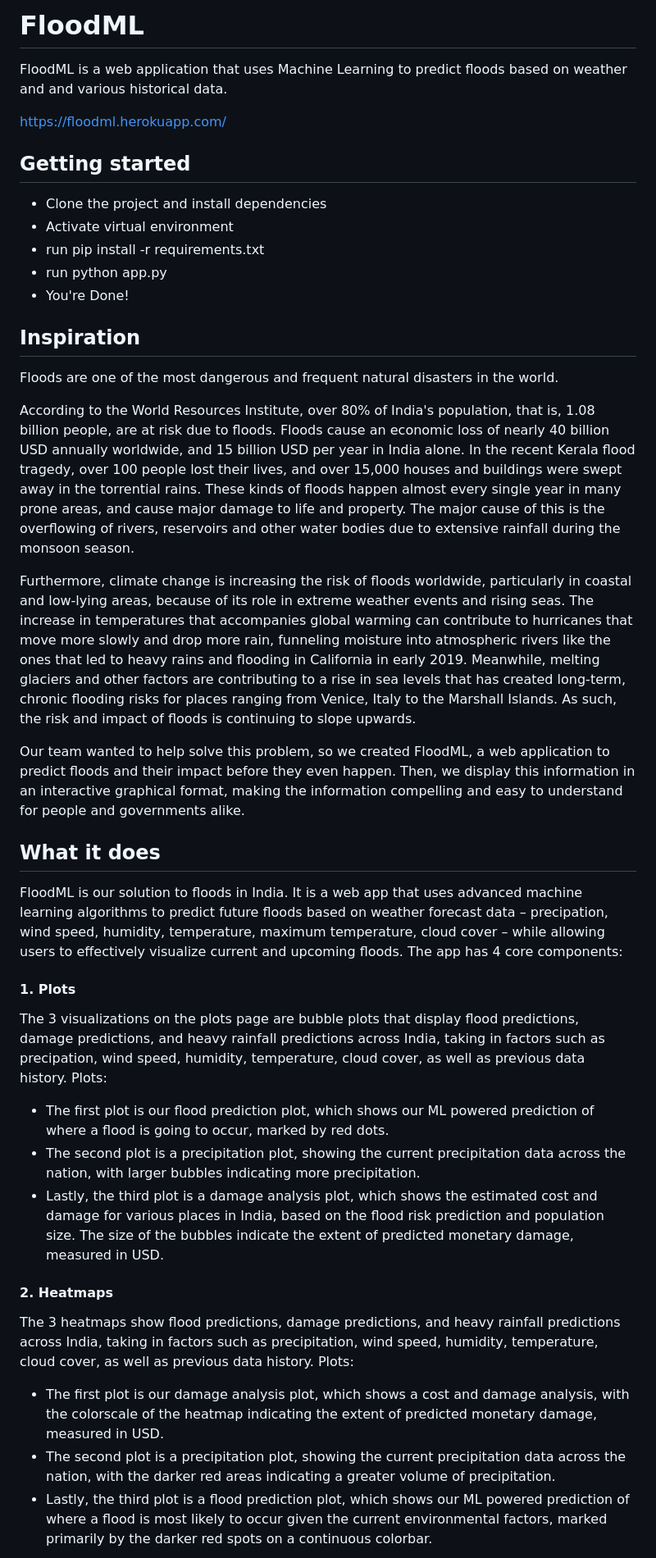
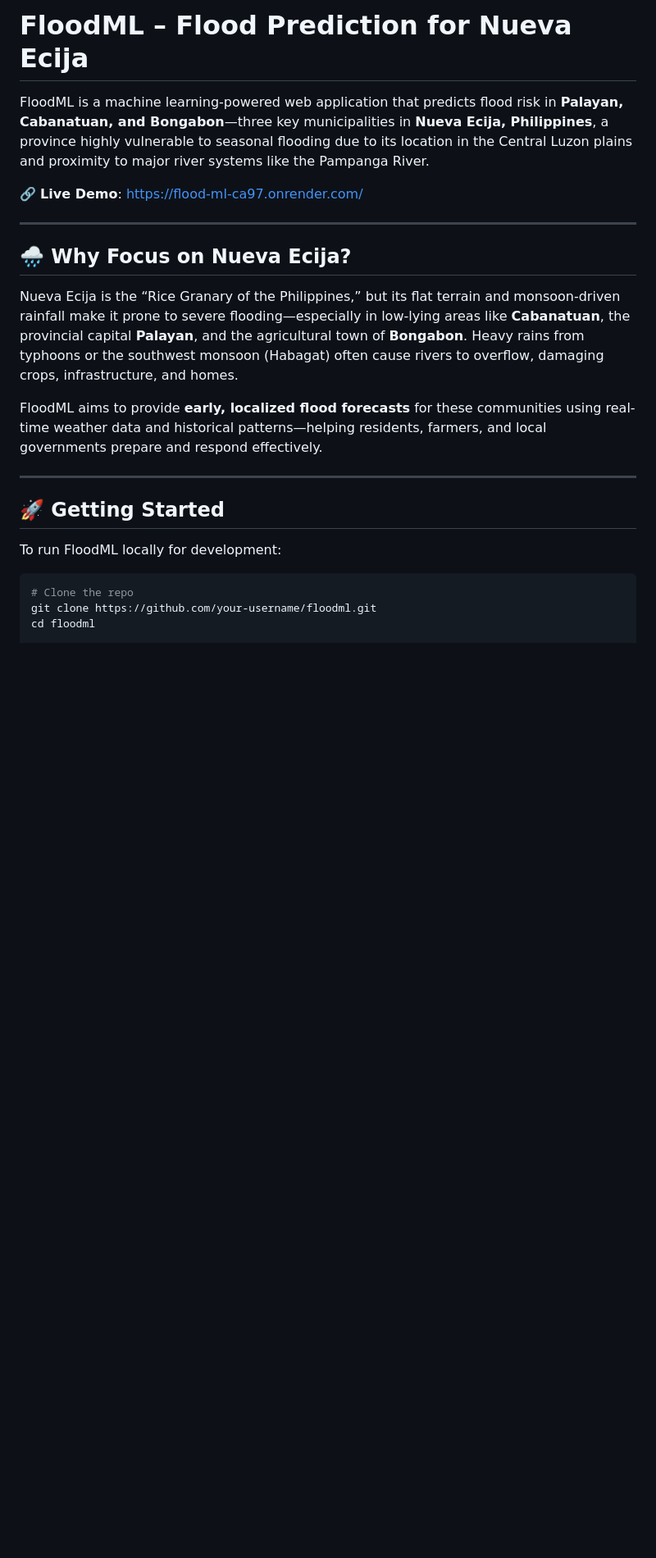
Before and after one commit to Rh4ndon/flood_ml, a Markdown page: README.md, the part around the change printed below. Shown: that part at 82% size. Drawn GitHub-style; blank space fills up the shorter version.

````diff
--- a/README.md
+++ b/README.md
@@ -1,37 +1,25 @@
-# FloodML
-FloodML is a web application that uses Machine Learning to predict floods based on weather and and various historical data.
+# FloodML – Flood Prediction for Nueva Ecija
 
-https://floodml.herokuapp.com/
+FloodML is a machine learning-powered web application that predicts flood risk in **Palayan, Cabanatuan, and Bongabon**—three key municipalities in **Nueva Ecija, Philippines**, a province highly vulnerable to seasonal flooding due to its location in the Central Luzon plains and proximity to major river systems like the Pampanga River.
 
-## Getting started
-- Clone the project and install dependencies
-- Activate virtual environment
-- run pip install -r requirements.txt
-- run python app.py
-- You're Done!
+🔗 **Live Demo**: https://flood-ml-ca97.onrender.com/
 
+---
 
-## Inspiration
-Floods are one of the most dangerous and frequent natural disasters in the world.
+## 🌧️ Why Focus on Nueva Ecija?
 
-According to the World Resources Institute, over 80% of India's population, that is, 1.08 billion people, are at risk due to floods. Floods cause an economic loss of nearly 40 billion USD annually worldwide, and 15 billion USD per year in India alone. In the recent Kerala flood tragedy, over 100 people lost their lives, and over 15,000 houses and buildings were swept away in the torrential rains. These kinds of floods happen almost every single year in many prone areas, and cause major damage to life and property. The major cause of this is the overflowing of rivers, reservoirs and other water bodies due to extensive rainfall during the monsoon season.
+Nueva Ecija is the “Rice Granary of the Philippines,” but its flat terrain and monsoon-driven rainfall make it prone to severe flooding—especially in low-lying areas like **Cabanatuan**, the provincial capital **Palayan**, and the agricultural town of **Bongabon**. Heavy rains from typhoons or the southwest monsoon (Habagat) often cause rivers to overflow, damaging crops, infrastructure, and homes.
 
-Furthermore, climate change is increasing the risk of floods worldwide, particularly in coastal and low-lying areas, because of its role in extreme weather events and rising seas. The increase in temperatures that accompanies global warming can contribute to hurricanes that move more slowly and drop more rain, funneling moisture into atmospheric rivers like the ones that led to heavy rains and flooding in California in early 2019. Meanwhile, melting glaciers and other factors are contributing to a rise in sea levels that has created long-term, chronic flooding risks for places ranging from Venice, Italy to the Marshall Islands. As such, the risk and impact of floods is continuing to slope upwards.
+FloodML aims to provide **early, localized flood forecasts** for these communities using real-time weather data and historical patterns—helping residents, farmers, and local governments prepare and respond effectively.
 
-Our team wanted to help solve this problem, so we created FloodML, a web application to predict floods and their impact before they even happen. Then, we display this information in an interactive graphical format, making the information compelling and easy to understand for people and governments alike.
+---
 
-## What it does
-FloodML is our solution to floods in India. It is a web app that uses advanced machine learning algorithms to predict future floods based on weather forecast data – precipation, wind speed, humidity, temperature, maximum temperature, cloud cover – while allowing users to effectively visualize current and upcoming floods. The app has 4 core components:
+## 🚀 Getting Started
 
-#### 1. Plots
-The 3 visualizations on the plots page are bubble plots that display flood predictions, damage predictions, and heavy rainfall predictions across India, taking in factors such as precipation, wind speed, humidity, temperature, cloud cover, as well as previous data history. Plots:
-* The first plot is our flood prediction plot, which shows our ML powered prediction of where a flood is going to occur, marked by red dots.
-* The second plot is a precipitation plot, showing the current precipitation data across the nation, with larger bubbles indicating more precipitation.
-* Lastly, the third plot is a damage analysis plot, which shows the estimated cost and damage for various places in India, based on the flood risk prediction and population size. The size of the bubbles indicate the extent of predicted monetary damage, measured in USD.
+To run FloodML locally for development:
 
-#### 2. Heatmaps
-The 3 heatmaps show flood predictions, damage predictions, and heavy rainfall predictions across India, taking in factors such as precipitation, wind speed, humidity, temperature, cloud cover, as well as previous data history. Plots:
-* The first plot is our damage analysis plot, which shows a cost and damage analysis, with the colorscale of the heatmap indicating the extent of predicted monetary damage, measured in USD.
-* The second plot is a precipitation plot, showing the current precipitation data across the nation, with the darker red areas indicating a greater volume of precipitation.
-* Lastly, the third plot is a flood prediction plot, which shows our ML powered prediction of where a flood is most likely to occur given the current environmental factors, marked primarily by the darker red spots on a continuous colorbar.
+```bash
+# Clone the repo
+git clone https://github.com/your-username/floodml.git
+cd floodml
 
````
Also changed, not shown: other parts of README.md (+78 -23 lines).
